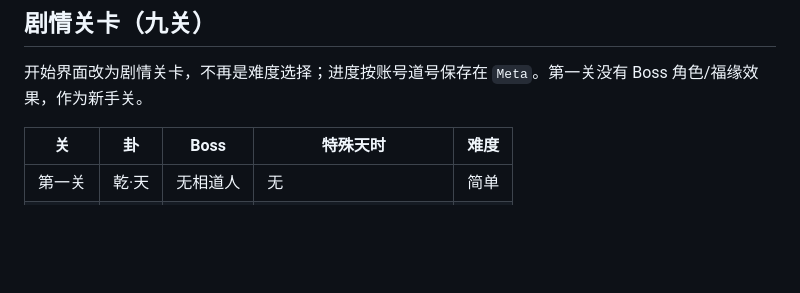
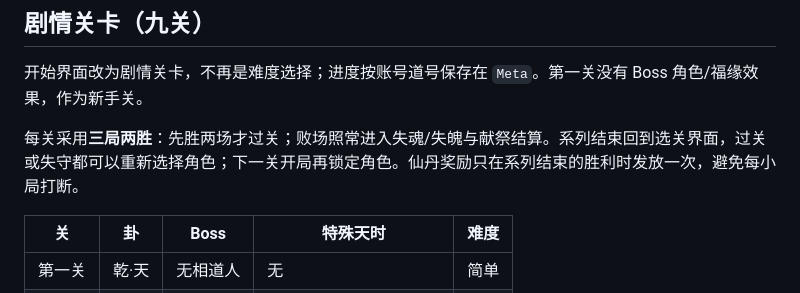
Before and after one commit to rose5221/bagua-duel, a Markdown page: README.md, the part around the change. Drawn GitHub-style; blank space fills up the shorter version.

```diff
--- a/README.md
+++ b/README.md
@@ -168,6 +168,8 @@ ELECTRON_RUN_AS_NODE=1 "/Applications/DeepSeek Harness.app/Contents/MacOS/DeepSe
 
 开始界面改为剧情关卡，不再是难度选择；进度按账号道号保存在 `Meta`。第一关没有 Boss 角色/福缘效果，作为新手关。
 
+每关采用**三局两胜**：先胜两场才过关；败场照常进入失魂/失魄与献祭结算。系列结束回到选关界面，过关或失守都可以重新选择角色；下一关开局再锁定角色。仙丹奖励只在系列结束的胜利时发放一次，避免每小局打断。
+
 | 关 | 卦 | Boss | 特殊天时 | 难度 |
 |---|---|---|---|---|
 | 第一关 | 乾·天 | 无相道人 | 无 | 简单 |
```
Also changed, not shown: SPEC.md (+1 -0 lines).
